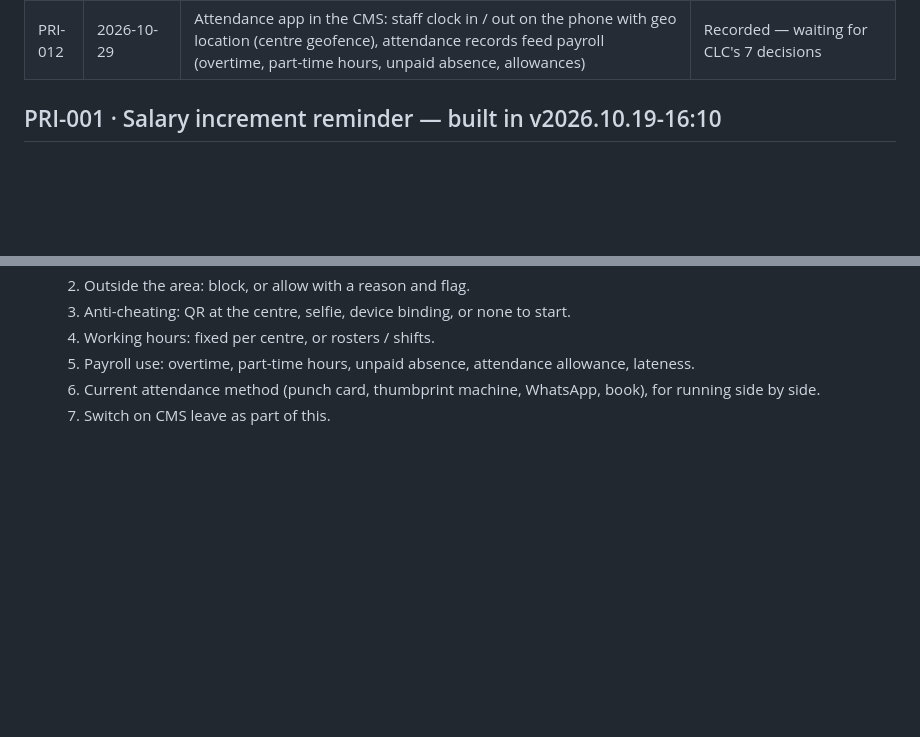
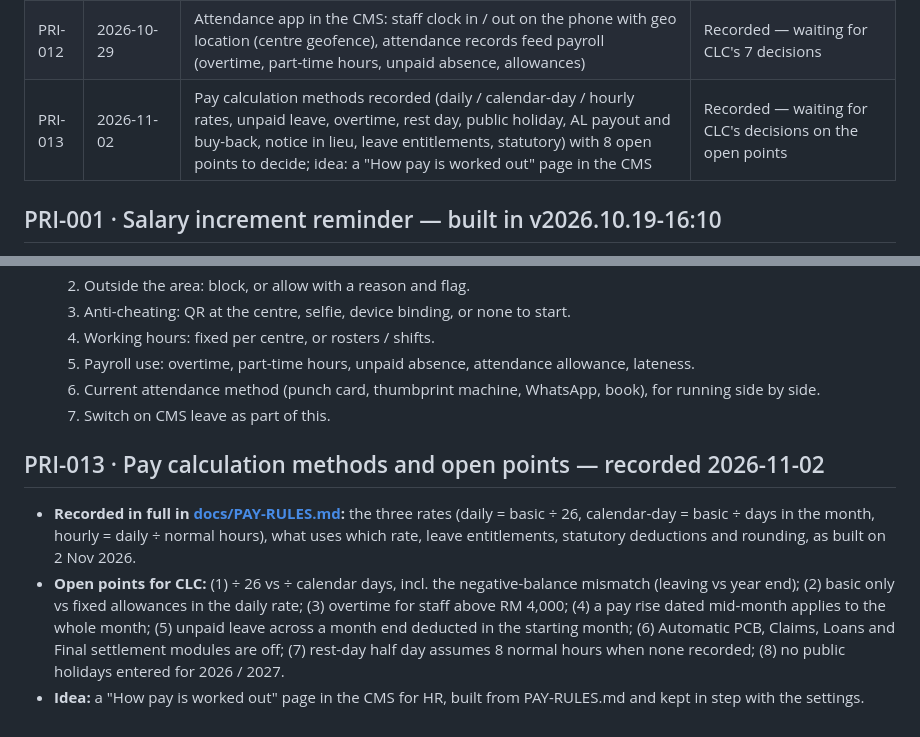
Before and after one commit to myedengp01/MyEden-Group-CMS-V1.0, a Markdown page: docs/IDEAS.md, 2 parts joined by grey strips. GitHub-like rendering; blank space fills up the shorter version.

```diff
--- a/docs/IDEAS.md
+++ b/docs/IDEAS.md
@@ -17,6 +17,7 @@ into that release and this entry is updated with the version and how it was impl
 | PRI-010 | 2026-10-22 | Switch-over rule: forms, MyPayroll and the CMS run side by side on the same data until confirmed stable; only then are staff redirected to the CMS for all transactions; MEG-EAF V2 applicant and HR system move into the CMS in a later phase | Step B built in v2026.10.22-15:05 (banner + Sync Check); switch-over waits for CLC |
 | PRI-011 | 2026-10-22 | One page per employee with everything about them: personal details, passport-size photo from the MEG-EAF application, IC (front / back) photos, passport, and all other details | **Built in v2026.10.25-23:20** |
 | PRI-012 | 2026-10-29 | Attendance app in the CMS: staff clock in / out on the phone with geo location (centre geofence), attendance records feed payroll (overtime, part-time hours, unpaid absence, allowances) | Recorded — waiting for CLC's 7 decisions |
+| PRI-013 | 2026-11-02 | Pay calculation methods recorded (daily / calendar-day / hourly rates, unpaid leave, overtime, rest day, public holiday, AL payout and buy-back, notice in lieu, leave entitlements, statutory) with 8 open points to decide; idea: a "How pay is worked out" page in the CMS | Recorded — waiting for CLC's decisions on the open points |
 
 ## PRI-001 · Salary increment reminder — built in v2026.10.19-16:10
 - **Payroll › Increments & Reviews** lists active staff: current salary, last increment (+/− amount and month), review
@@ -265,3 +266,12 @@ handbook and printed manuals, name tags, anything else HR/Admin adds (item types
   5. Payroll use: overtime, part-time hours, unpaid absence, attendance allowance, lateness.
   6. Current attendance method (punch card, thumbprint machine, WhatsApp, book), for running side by side.
   7. Switch on CMS leave as part of this.
+
+## PRI-013 · Pay calculation methods and open points — recorded 2026-11-02
+- **Recorded in full in [docs/PAY-RULES.md](PAY-RULES.md):** the three rates (daily = basic ÷ 26, calendar-day = basic ÷ days in the month,
+  hourly = daily ÷ normal hours), what uses which rate, leave entitlements, statutory deductions and rounding, as built on 2 Nov 2026.
+- **Open points for CLC:** (1) ÷ 26 vs ÷ calendar days, incl. the negative-balance mismatch (leaving vs year end); (2) basic only vs fixed
+  allowances in the daily rate; (3) overtime for staff above RM 4,000; (4) a pay rise dated mid-month applies to the whole month;
+  (5) unpaid leave across a month end deducted in the starting month; (6) Automatic PCB, Claims, Loans and Final settlement modules are off;
+  (7) rest-day half day assumes 8 normal hours when none recorded; (8) no public holidays entered for 2026 / 2027.
+- **Idea:** a "How pay is worked out" page in the CMS for HR, built from PAY-RULES.md and kept in step with the settings.
```
Also changed, not shown: docs/PAY-RULES.md (added, +71 -0 lines).
